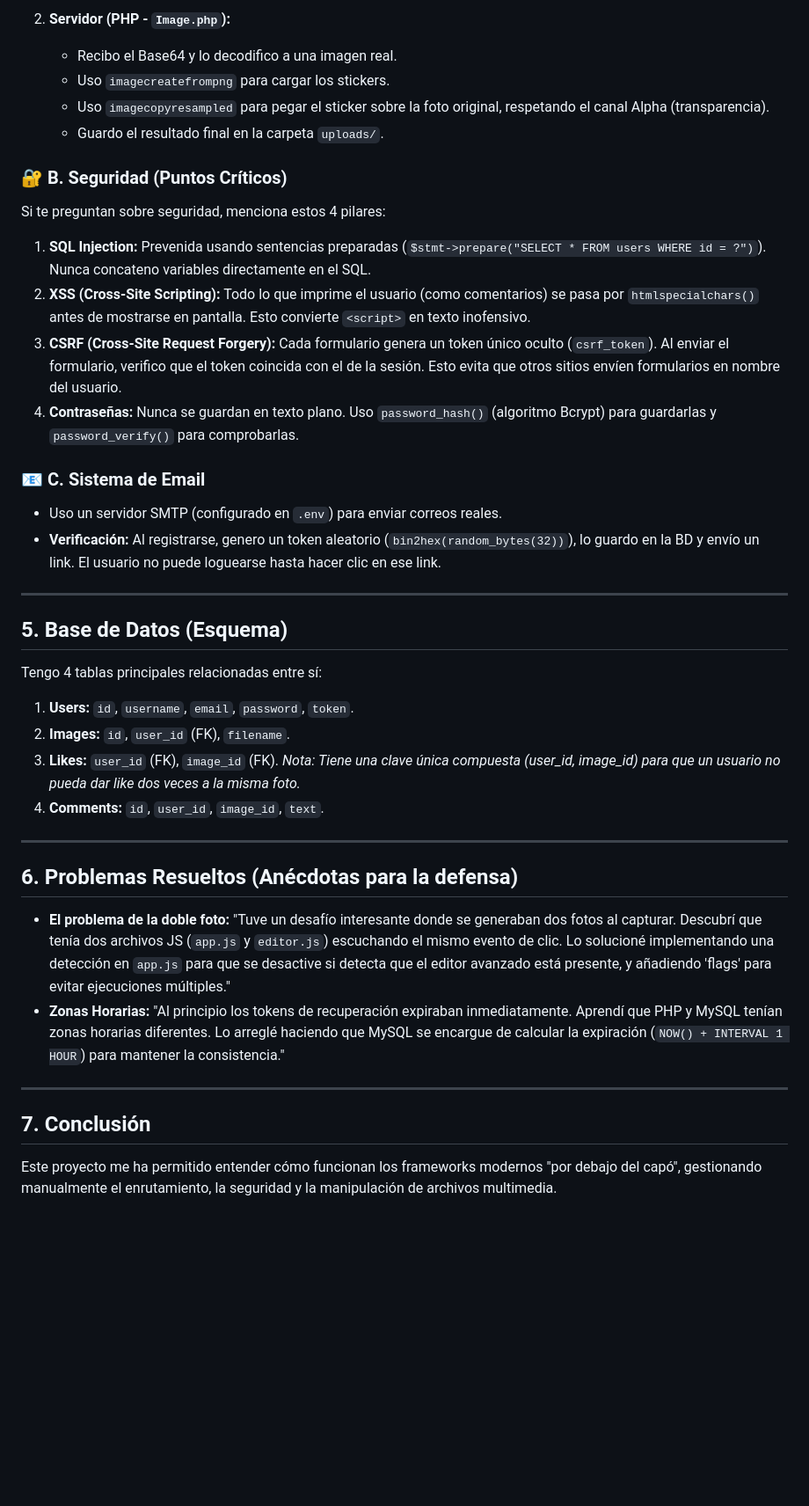
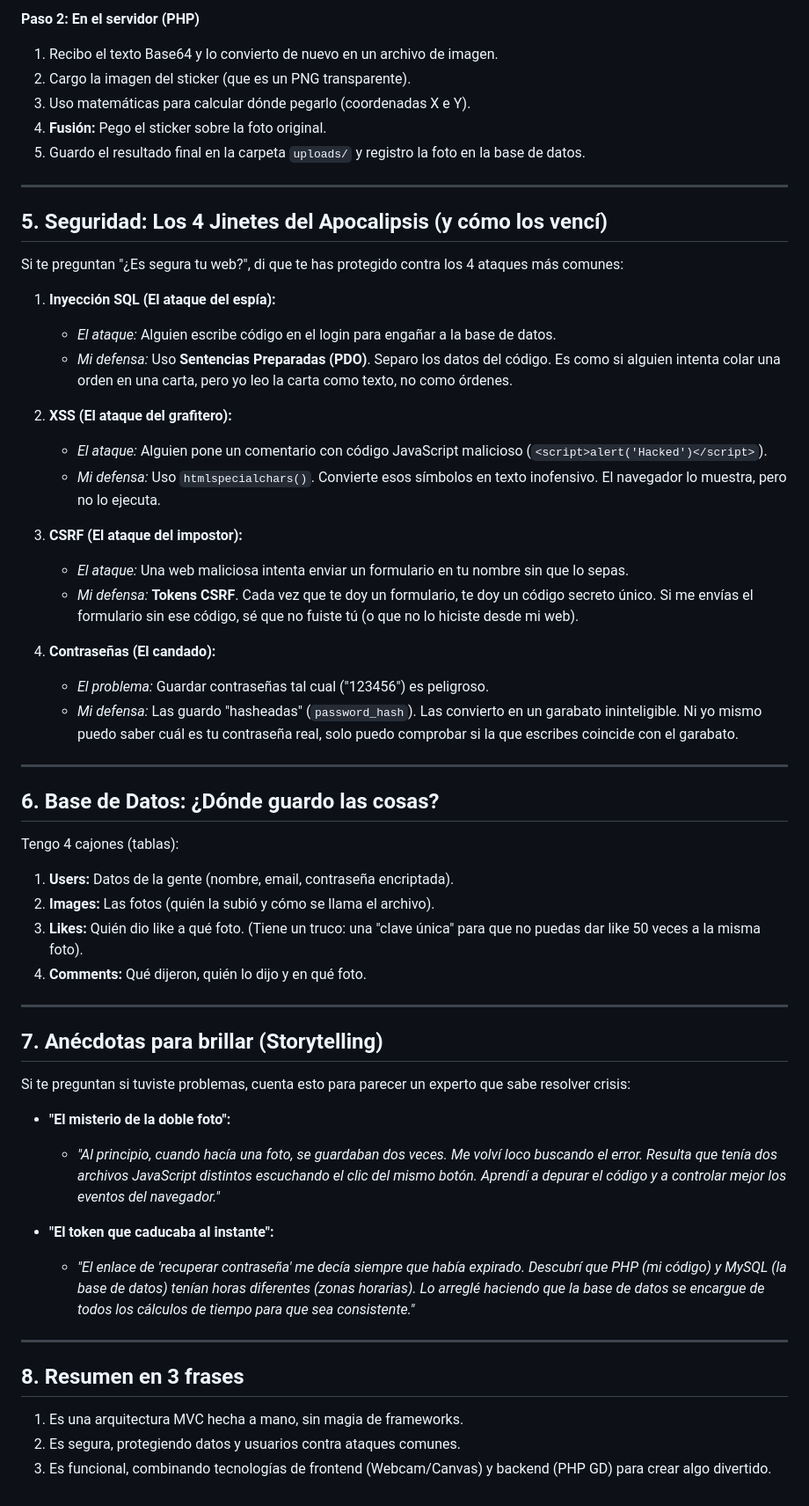
Before and after one commit to amsteradri/camagru, a Markdown page: DEFENSA_PROYECTO.md, the part around one of its changes. Shown at 88% size. GitHub-like rendering; blank space fills up the shorter version.

```diff
--- a/DEFENSA_PROYECTO.md
+++ b/DEFENSA_PROYECTO.md
@@ -76,41 +79,59 @@ Esta es la parte más compleja. Funciona en dos pasos:
 
-2.  **Servidor (PHP - `Image.php`):**
-    *   Recibo el Base64 y lo decodifico a una imagen real.
-    *   Uso `imagecreatefrompng` para cargar los stickers.
-    *   Uso `imagecopyresampled` para pegar el sticker sobre la foto original, respetando el canal Alpha (transparencia).
-    *   Guardo el resultado final en la carpeta `uploads/`.
-
-### 🔐 B. Seguridad (Puntos Críticos)
-Si te preguntan sobre seguridad, menciona estos 4 pilares:
-
-1.  **SQL Injection:** Prevenida usando sentencias preparadas (`$stmt->prepare("SELECT * FROM users WHERE id = ?")`). Nunca concateno variables directamente en el SQL.
-2.  **XSS (Cross-Site Scripting):** Todo lo que imprime el usuario (como comentarios) se pasa por `htmlspecialchars()` antes de mostrarse en pantalla. Esto convierte `<script>` en texto inofensivo.
-3.  **CSRF (Cross-Site Request Forgery):** Cada formulario genera un token único oculto (`csrf_token`). Al enviar el formulario, verifico que el token coincida con el de la sesión. Esto evita que otros sitios envíen formularios en nombre del usuario.
-4.  **Contraseñas:** Nunca se guardan en texto plano. Uso `password_hash()` (algoritmo Bcrypt) para guardarlas y `password_verify()` para comprobarlas.
-
-### 📧 C. Sistema de Email
-*   Uso un servidor SMTP (configurado en `.env`) para enviar correos reales.
-*   **Verificación:** Al registrarse, genero un token aleatorio (`bin2hex(random_bytes(32))`), lo guardo en la BD y envío un link. El usuario no puede loguearse hasta hacer clic en ese link.
+**Paso 2: En el servidor (PHP)**
+1.  Recibo el texto Base64 y lo convierto de nuevo en un archivo de imagen.
+2.  Cargo la imagen del sticker (que es un PNG transparente).
+3.  Uso matemáticas para calcular dónde pegarlo (coordenadas X e Y).
+4.  **Fusión:** Pego el sticker sobre la foto original.
+5.  Guardo el resultado final en la carpeta `uploads/` y registro la foto en la base de datos.
 
 ---
 
-## 5. Base de Datos (Esquema)
+## 5. Seguridad: Los 4 Jinetes del Apocalipsis (y cómo los vencí)
 
-Tengo 4 tablas principales relacionadas entre sí:
+Si te preguntan "¿Es segura tu web?", di que te has protegido contra los 4 ataques más comunes:
 
-1.  **Users:** `id`, `username`, `email`, `password`, `token`.
-2.  **Images:** `id`, `user_id` (FK), `filename`.
-3.  **Likes:** `user_id` (FK), `image_id` (FK). *Nota: Tiene una clave única compuesta (user_id, image_id) para que un usuario no pueda dar like dos veces a la misma foto.*
-4.  **Comments:** `id`, `user_id`, `image_id`, `text`.
+1.  **Inyección SQL (El ataque del espía):**
+    *   *El ataque:* Alguien escribe código en el login para engañar a la base de datos.
+    *   *Mi defensa:* Uso **Sentencias Preparadas (PDO)**. Separo los datos del código. Es como si alguien intenta colar una orden en una carta, pero yo leo la carta como texto, no como órdenes.
+
+2.  **XSS (El ataque del grafitero):**
+    *   *El ataque:* Alguien pone un comentario con código JavaScript malicioso (`<script>alert('Hacked')</script>`).
+    *   *Mi defensa:* Uso `htmlspecialchars()`. Convierte esos símbolos en texto inofensivo. El navegador lo muestra, pero no lo ejecuta.
+
+3.  **CSRF (El ataque del impostor):**
+    *   *El ataque:* Una web maliciosa intenta enviar un formulario en tu nombre sin que lo sepas.
+    *   *Mi defensa:* **Tokens CSRF**. Cada vez que te doy un formulario, te doy un código secreto único. Si me envías el formulario sin ese código, sé que no fuiste tú (o que no lo hiciste desde mi web).
+
+4.  **Contraseñas (El candado):**
+    *   *El problema:* Guardar contraseñas tal cual ("123456") es peligroso.
+    *   *Mi defensa:* Las guardo "hasheadas" (`password_hash`). Las convierto en un garabato ininteligible. Ni yo mismo puedo saber cuál es tu contraseña real, solo puedo comprobar si la que escribes coincide con el garabato.
 
 ---
 
-## 6. Problemas Resueltos (Anécdotas para la defensa)
+## 6. Base de Datos: ¿Dónde guardo las cosas?
 
-*   **El problema de la doble foto:** "Tuve un desafío interesante donde se generaban dos fotos al capturar. Descubrí que tenía dos archivos JS (`app.js` y `editor.js`) escuchando el mismo evento de clic. Lo solucioné implementando una detección en `app.js` para que se desactive si detecta que el editor avanzado está presente, y añadiendo 'flags' para evitar ejecuciones múltiples."
-*   **Zonas Horarias:** "Al principio los tokens de recuperación expiraban inmediatamente. Aprendí que PHP y MySQL tenían zonas horarias diferentes. Lo arreglé haciendo que MySQL se encargue de calcular la expiración (`NOW() + INTERVAL 1 HOUR`) para mantener la consistencia."
+Tengo 4 cajones (tablas):
+
+1.  **Users:** Datos de la gente (nombre, email, contraseña encriptada).
+2.  **Images:** Las fotos (quién la subió y cómo se llama el archivo).
+3.  **Likes:** Quién dio like a qué foto. (Tiene un truco: una "clave única" para que no puedas dar like 50 veces a la misma foto).
+4.  **Comments:** Qué dijeron, quién lo dijo y en qué foto.
 
 ---
 
-## 7. Conclusión
-Este proyecto me ha permitido entender cómo funcionan los frameworks modernos "por debajo del capó", gestionando manualmente el enrutamiento, la seguridad y la manipulación de archivos multimedia.
+## 7. Anécdotas para brillar (Storytelling)
+
+Si te preguntan si tuviste problemas, cuenta esto para parecer un experto que sabe resolver crisis:
+
+*   **"El misterio de la doble foto":**
+    *   *"Al principio, cuando hacía una foto, se guardaban dos veces. Me volví loco buscando el error. Resulta que tenía dos archivos JavaScript distintos escuchando el clic del mismo botón. Aprendí a depurar el código y a controlar mejor los eventos del navegador."*
+
+*   **"El token que caducaba al instante":**
+    *   *"El enlace de 'recuperar contraseña' me decía siempre que había expirado. Descubrí que PHP (mi código) y MySQL (la base de datos) tenían horas diferentes (zonas horarias). Lo arreglé haciendo que la base de datos se encargue de todos los cálculos de tiempo para que sea consistente."*
+
+---
+
+## 8. Resumen en 3 frases
+1.  Es una arquitectura MVC hecha a mano, sin magia de frameworks.
+2.  Es segura, protegiendo datos y usuarios contra ataques comunes.
+3.  Es funcional, combinando tecnologías de frontend (Webcam/Canvas) y backend (PHP GD) para crear algo divertido.
```
Also changed, not shown: other parts of DEFENSA_PROYECTO.md (+52 -49 lines).
